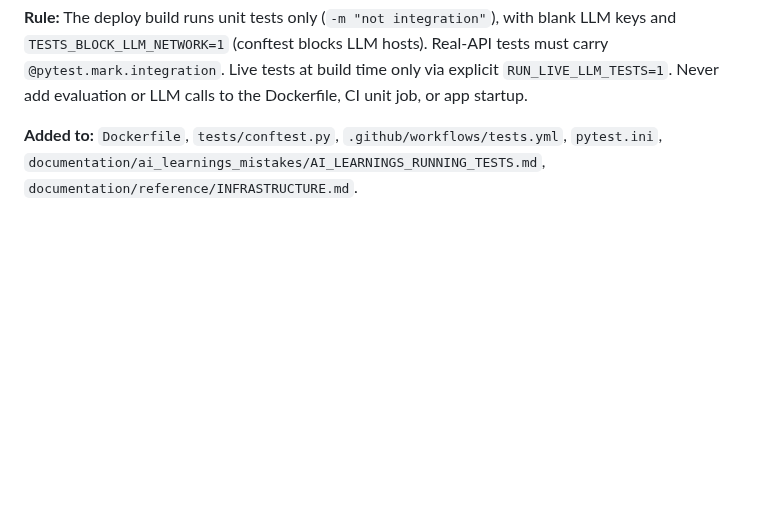
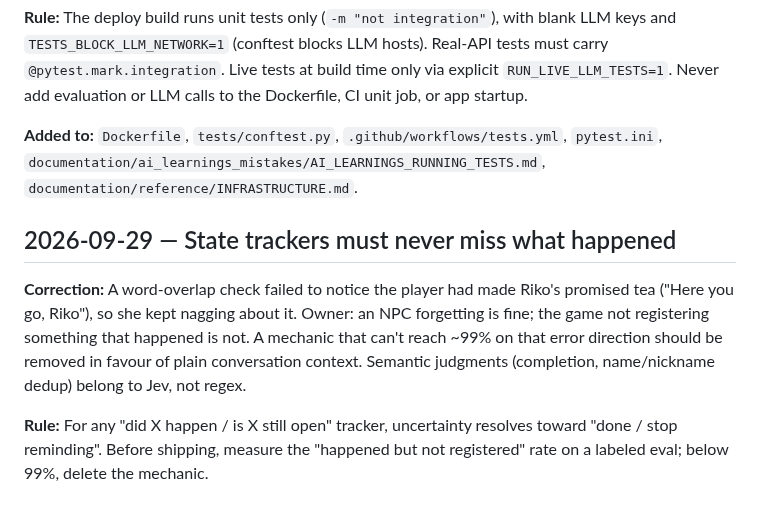
Before and after one commit to flyingabove/mvp_chat, a Markdown page: documentation/user_corrections.md, the part around the change. GitHub-like rendering; blank space fills up the shorter version.

Commit message:
docs(corrections): state trackers must never miss what happened (2026-09-29)
Co-Authored-By: Claude Opus 5.5 <noreply@anthropic.com>

```diff
--- a/documentation/user_corrections.md
+++ b/documentation/user_corrections.md
@@ -110,3 +110,10 @@ guidance for Codex; beta remains the deployment target.
 **Rule:** The deploy build runs unit tests only (`-m "not integration"`), with blank LLM keys and `TESTS_BLOCK_LLM_NETWORK=1` (conftest blocks LLM hosts). Real-API tests must carry `@pytest.mark.integration`. Live tests at build time only via explicit `RUN_LIVE_LLM_TESTS=1`. Never add evaluation or LLM calls to the Dockerfile, CI unit job, or app startup.
 
 **Added to:** `Dockerfile`, `tests/conftest.py`, `.github/workflows/tests.yml`, `pytest.ini`, `documentation/ai_learnings_mistakes/AI_LEARNINGS_RUNNING_TESTS.md`, `documentation/reference/INFRASTRUCTURE.md`.
+
+
+## 2026-09-29 — State trackers must never miss what happened
+
+**Correction:** A word-overlap check failed to notice the player had made Riko's promised tea ("Here you go, Riko"), so she kept nagging about it. Owner: an NPC forgetting is fine; the game not registering something that happened is not. A mechanic that can't reach ~99% on that error direction should be removed in favour of plain conversation context. Semantic judgments (completion, name/nickname dedup) belong to Jev, not regex.
+
+**Rule:** For any "did X happen / is X still open" tracker, uncertainty resolves toward "done / stop reminding". Before shipping, measure the "happened but not registered" rate on a labeled eval; below 99%, delete the mechanic.
```
